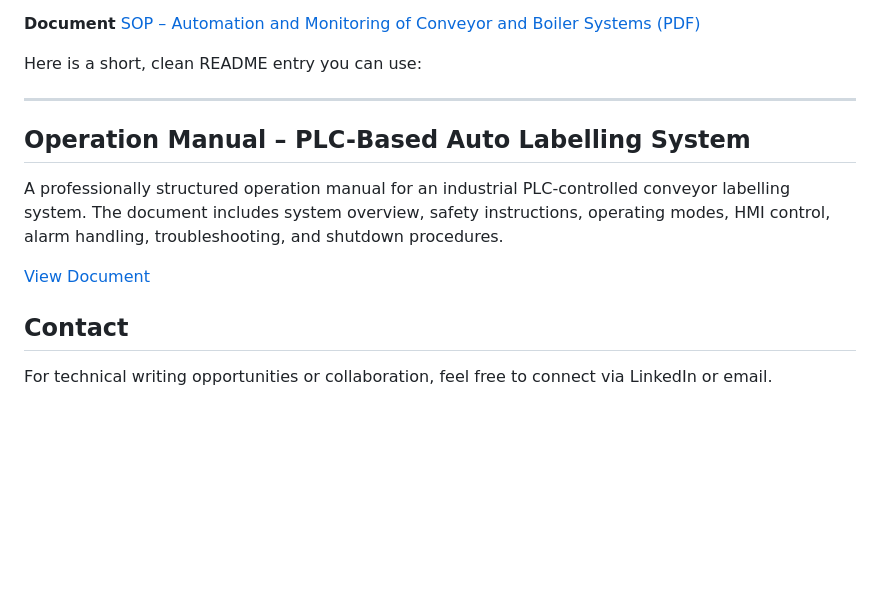
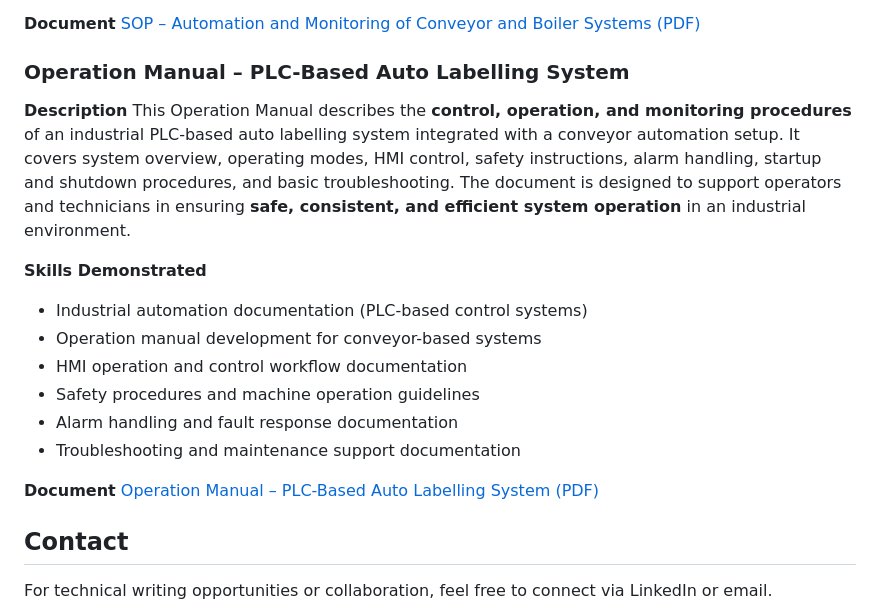
Before and after one commit to Nabeiin/Technical_Writing_Portfolio, a Markdown page: README.md, the part around the change. Rendered like a GitHub page; blank space fills up the shorter version.

```diff
--- a/README.md
+++ b/README.md
@@ -88,15 +88,24 @@ This Standard Operating Procedure (SOP) outlines the **automation, control, and
 **Document**
 [SOP – Automation and Monitoring of Conveyor and Boiler Systems (PDF)](https://github.com/Nabeiin/Technical_Writing_Portfolio/blob/main/SOP%20for%20Automation%20and%20Monitoring%20of%20Conveyor%20and%20Boiler%20Systems%20Using%20PLC%20%26%20SCADA.pdf)
 
-Here is a short, clean README entry you can use:
 
----
 
-##  Operation Manual – PLC-Based Auto Labelling System
+### **Operation Manual – PLC-Based Auto Labelling System**
 
-A professionally structured operation manual for an industrial PLC-controlled conveyor labelling system. The document includes system overview, safety instructions, operating modes, HMI control, alarm handling, troubleshooting, and shutdown procedures.
+**Description**
+This Operation Manual describes the **control, operation, and monitoring procedures** of an industrial PLC-based auto labelling system integrated with a conveyor automation setup. It covers system overview, operating modes, HMI control, safety instructions, alarm handling, startup and shutdown procedures, and basic troubleshooting. The document is designed to support operators and technicians in ensuring **safe, consistent, and efficient system operation** in an industrial environment.
 
-[View Document](PRIVATE_URL)
+**Skills Demonstrated**
+
+* Industrial automation documentation (PLC-based control systems)
+* Operation manual development for conveyor-based systems
+* HMI operation and control workflow documentation
+* Safety procedures and machine operation guidelines
+* Alarm handling and fault response documentation
+* Troubleshooting and maintenance support documentation
+
+**Document**
+[Operation Manual – PLC-Based Auto Labelling System (PDF)](https://github.com/Nabeiin/Technical_Writing_Portfolio/blob/main/Operation%20Manual%20PLC-Based%20Auto%20Labelling%20System.pdf)
 
 
 ## Contact
```
